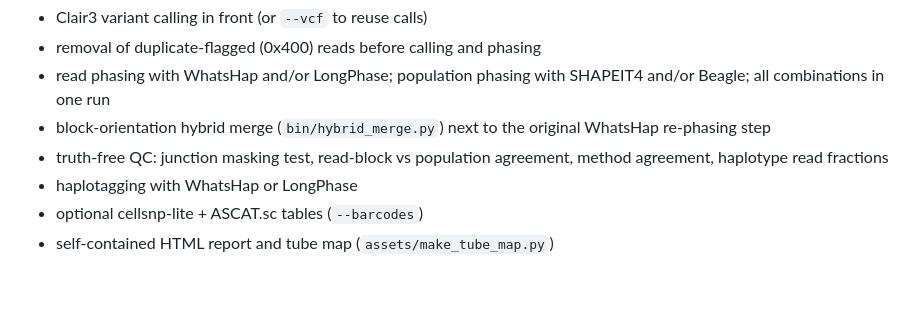
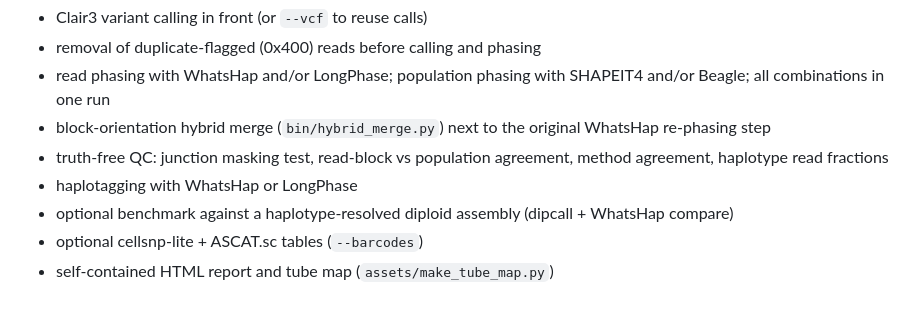
Before and after one commit to anagchar/hybridphase, a Markdown page: CHANGELOG.md, the part around the change. GitHub-like rendering.

```diff
--- a/CHANGELOG.md
+++ b/CHANGELOG.md
@@ -10,5 +10,6 @@ First release.
 - block-orientation hybrid merge (`bin/hybrid_merge.py`) next to the original WhatsHap re-phasing step
 - truth-free QC: junction masking test, read-block vs population agreement, method agreement, haplotype read fractions
 - haplotagging with WhatsHap or LongPhase
+- optional benchmark against a haplotype-resolved diploid assembly (dipcall + WhatsHap compare)
 - optional cellsnp-lite + ASCAT.sc tables (`--barcodes`)
 - self-contained HTML report and tube map (`assets/make_tube_map.py`)
```
Also changed, not shown: CITATIONS.md (+1 -0 lines), README.md (+20 -4 lines), assets/hybridphase_tube_map.png, 11 other files.
